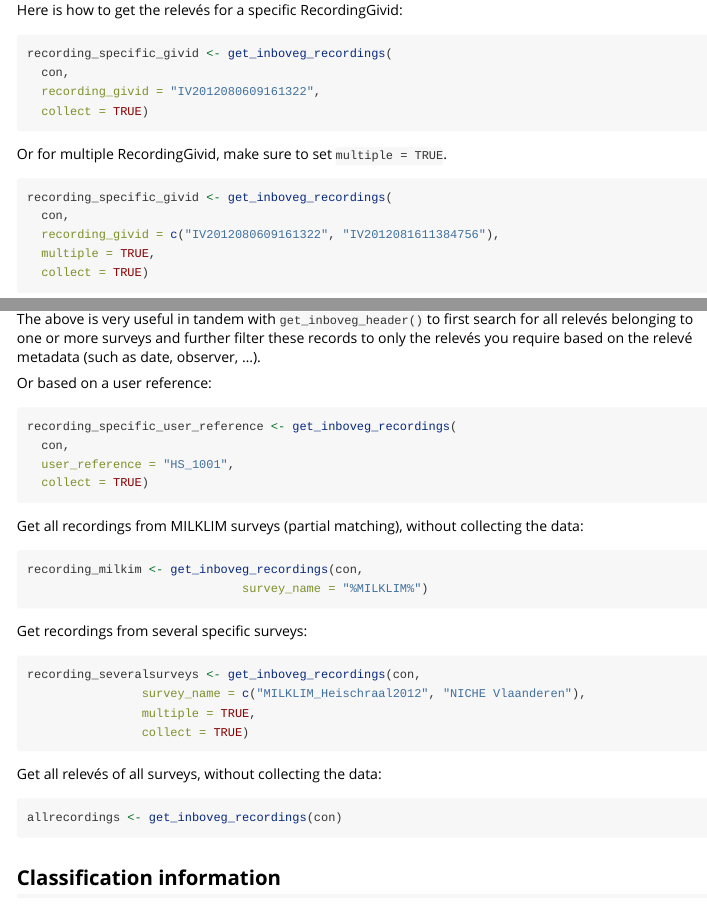
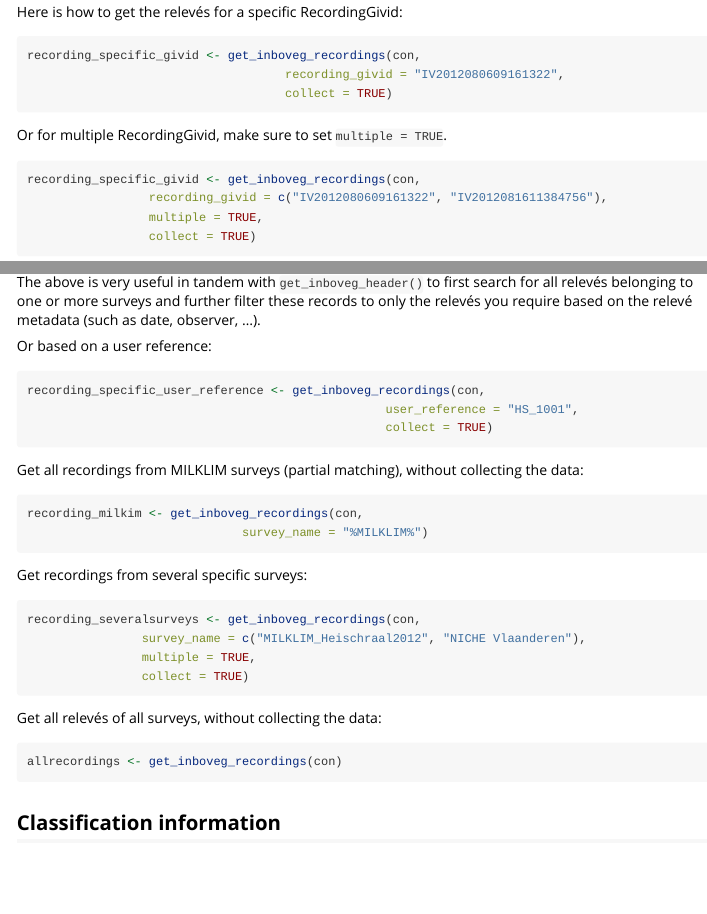
Before and after one commit to inbo/inbodb, an R Markdown document (vignettes/get_data_inboveg.Rmd): the page in a window 1100 px wide, from 2490 px down before the commit and from 2990 px down after it, so that both start at the same text, and a second part further down, joined at a grey line. Rendered offline with R 4.5, knitr and Pandoc, with nearby package versions; some code elsewhere in the file could not run offline.

Commit message:
removed ", eval = FALSE" in the first chunck, evaluated the showing of results via html and adjusted where I think is needed.

````diff
--- a/vignettes/get_data_inboveg.Rmd
+++ b/vignettes/get_data_inboveg.Rmd
@@ -141,21 +140,19 @@ recording_heischraal2012
 
 Here is how to get the relevés for a specific RecordingGivid:
 
-```{r}
-recording_specific_givid <- get_inboveg_recordings(
-  con,
-  recording_givid = "IV2012080609161322",
-  collect = TRUE)
+```{r, eval = FALSE}
+recording_specific_givid <- get_inboveg_recordings(con,
+                                    recording_givid = "IV2012080609161322",
+                                    collect = TRUE)
 ```
 
 Or for multiple RecordingGivid, make sure to set `multiple = TRUE`.
 
 ```{r}
-recording_specific_givid <- get_inboveg_recordings(
-  con,
-  recording_givid = c("IV2012080609161322", "IV2012081611384756"),
-  multiple = TRUE,
-  collect = TRUE)
+recording_specific_givid <- get_inboveg_recordings(con,
+                 recording_givid = c("IV2012080609161322", "IV2012081611384756"),
+                 multiple = TRUE,
+                 collect = TRUE)
 ```
 
 The above is very useful in tandem with `get_inboveg_header()` to first search for all relevés belonging to one or more surveys and further filter these records to only the relevés you require based on the relevé metadata (such as date, observer, ...).
@@ -163,23 +160,22 @@ The above is very useful in tandem with `get_inboveg_header()` to first search f
 
 Or based on a user reference:
 
-```{r}
-recording_specific_user_reference <- get_inboveg_recordings(
-  con,
-  user_reference = "HS_1001",
-  collect = TRUE)
+```{r, eval = FALSE}
+recording_specific_user_reference <- get_inboveg_recordings(con,
+                                                  user_reference = "HS_1001",
+                                                  collect = TRUE)
 ```
 
 Get all recordings from MILKLIM surveys (partial matching), without collecting the data:
 
-```{r}
+```{r, eval = FALSE}
 recording_milkim <- get_inboveg_recordings(con,
                               survey_name = "%MILKLIM%")
 ```
 
 Get recordings from several specific surveys:
 
-```{r}
+```{r, eval = FALSE}
 recording_severalsurveys <- get_inboveg_recordings(con,
                 survey_name = c("MILKLIM_Heischraal2012", "NICHE Vlaanderen"),
                 multiple = TRUE,
@@ -188,7 +184,7 @@ recording_severalsurveys <- get_inboveg_recordings(con,
 
 Get all relevés of all surveys,  without collecting the data:
 
-```{r}
+```{r, eval = FALSE}
 allrecordings <- get_inboveg_recordings(con)
 ```
 
````
Also changed, not shown: vignettes/get_data_inboveg.Rmd (22 more changed lines).
